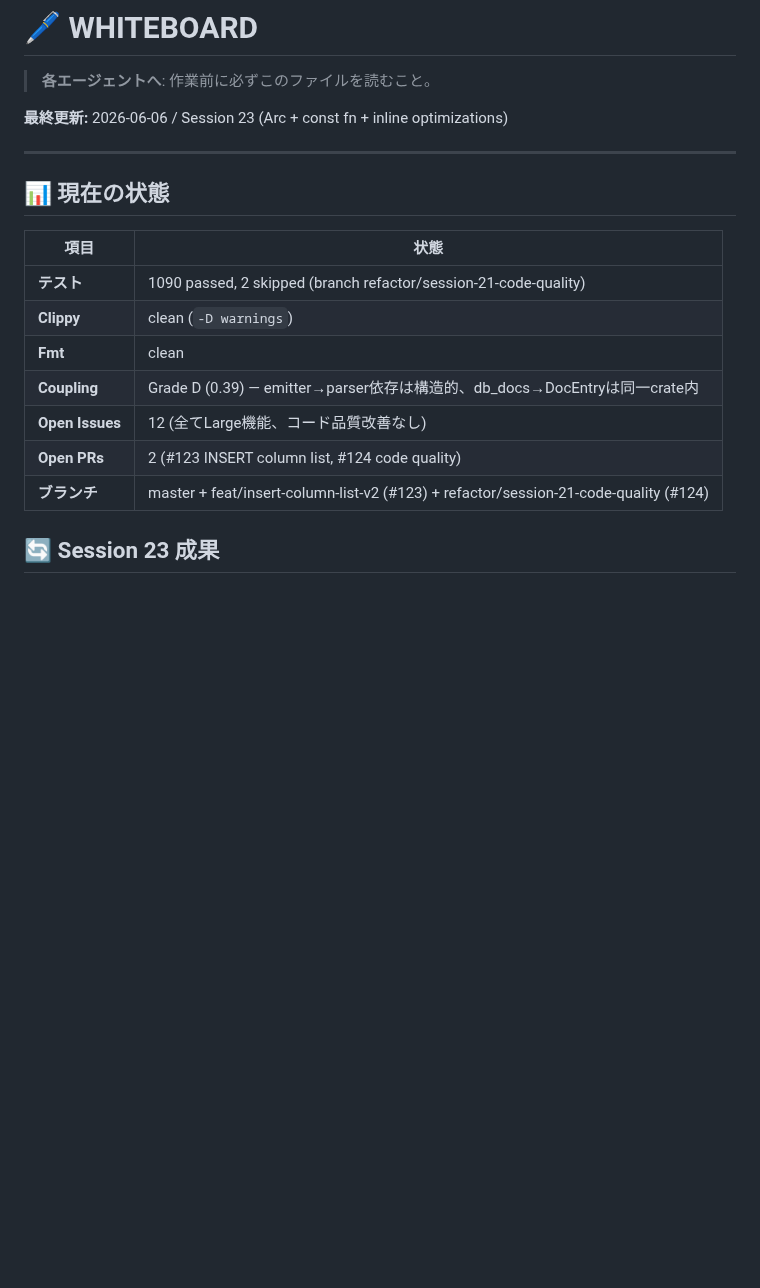
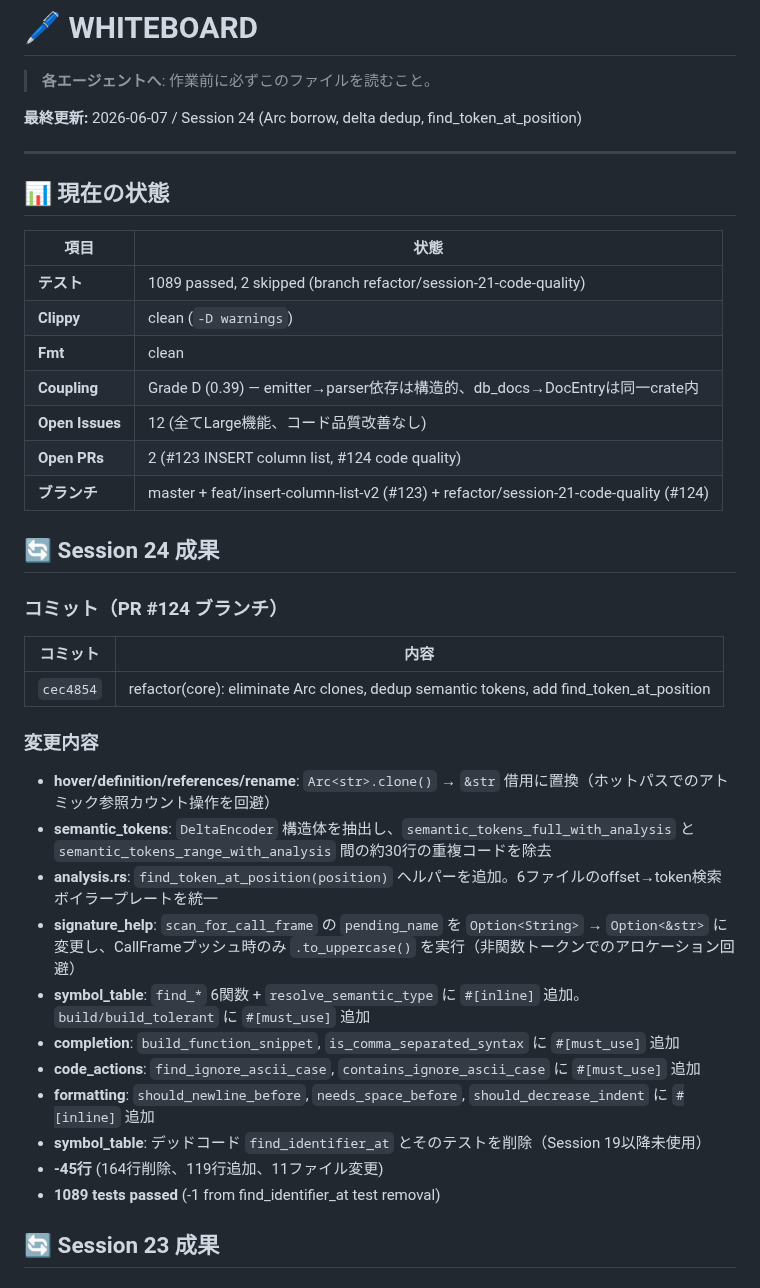
Before and after one commit to Protom512/tsqlremaker, a Markdown page: WHITEBOARD.md, the part around the change. Drawn GitHub-style; blank space fills up the shorter version.

Commit message:
docs: update WHITEBOARD — Session 24 results, 1089 tests
Co-Authored-By: glm 4.7 <noreply@zhipuai.cn>

```diff
--- a/WHITEBOARD.md
+++ b/WHITEBOARD.md
@@ -2,7 +2,7 @@
 
 > **各エージェントへ**: 作業前に必ずこのファイルを読むこと。
 
-**最終更新:** 2026-06-06 / Session 23 (Arc + const fn + inline optimizations)
+**最終更新:** 2026-06-07 / Session 24 (Arc<str> borrow, delta dedup, find_token_at_position)
 
 ---
 
@@ -10,13 +10,33 @@
 
 | 項目 | 状態 |
 |------|------|
-| **テスト** | 1090 passed, 2 skipped (branch refactor/session-21-code-quality) |
+| **テスト** | 1089 passed, 2 skipped (branch refactor/session-21-code-quality) |
 | **Clippy** | clean (`-D warnings`) |
 | **Fmt** | clean |
 | **Coupling** | Grade D (0.39) — emitter→parser依存は構造的、db_docs→DocEntryは同一crate内 |
 | **Open Issues** | 12 (全てLarge機能、コード品質改善なし) |
 | **Open PRs** | 2 (#123 INSERT column list, #124 code quality) |
 | **ブランチ** | master + feat/insert-column-list-v2 (#123) + refactor/session-21-code-quality (#124) |
+
+## 🔄 Session 24 成果
+
+### コミット（PR #124 ブランチ）
+| コミット | 内容 |
+|---------|------|
+| `cec4854` | refactor(core): eliminate Arc<str> clones, dedup semantic tokens, add find_token_at_position |
+
+### 変更内容
+- **hover/definition/references/rename**: `Arc<str>.clone()` → `&str` 借用に置換（ホットパスでのアトミック参照カウント操作を回避）
+- **semantic_tokens**: `DeltaEncoder` 構造体を抽出し、`semantic_tokens_full_with_analysis` と `semantic_tokens_range_with_analysis` 間の約30行の重複コードを除去
+- **analysis.rs**: `find_token_at_position(position)` ヘルパーを追加。6ファイルのoffset→token検索ボイラープレートを統一
+- **signature_help**: `scan_for_call_frame` の `pending_name` を `Option<String>` → `Option<&str>` に変更し、CallFrameプッシュ時のみ `.to_uppercase()` を実行（非関数トークンでのアロケーション回避）
+- **symbol_table**: `find_*` 6関数 + `resolve_semantic_type` に `#[inline]` 追加。`build/build_tolerant` に `#[must_use]` 追加
+- **completion**: `build_function_snippet`, `is_comma_separated_syntax` に `#[must_use]` 追加
+- **code_actions**: `find_ignore_ascii_case`, `contains_ignore_ascii_case` に `#[must_use]` 追加
+- **formatting**: `should_newline_before`, `needs_space_before`, `should_decrease_indent` に `#[inline]` 追加
+- **symbol_table**: デッドコード `find_identifier_at` とそのテストを削除（Session 19以降未使用）
+- **-45行** (164行削除、119行追加、11ファイル変更)
+- **1089 tests passed** (-1 from find_identifier_at test removal)
 
 ## 🔄 Session 23 成果
 
```
